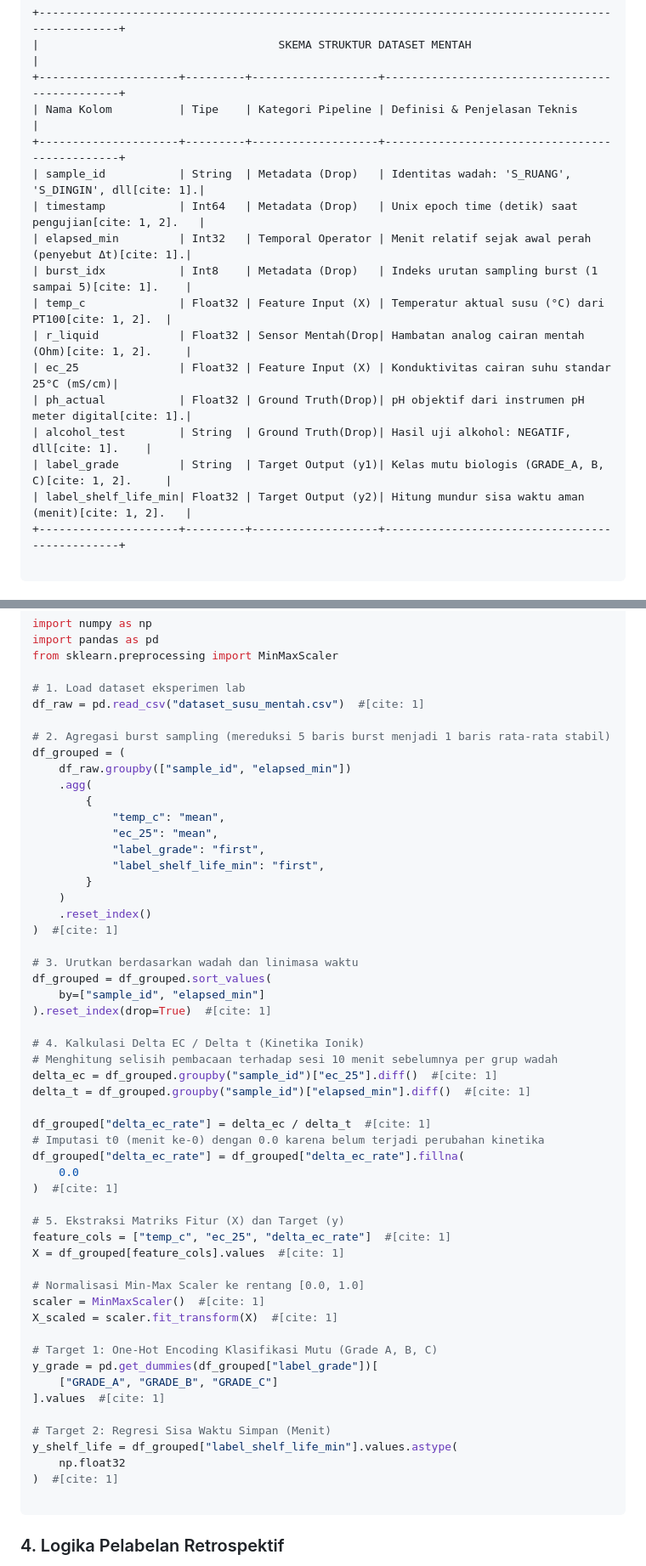
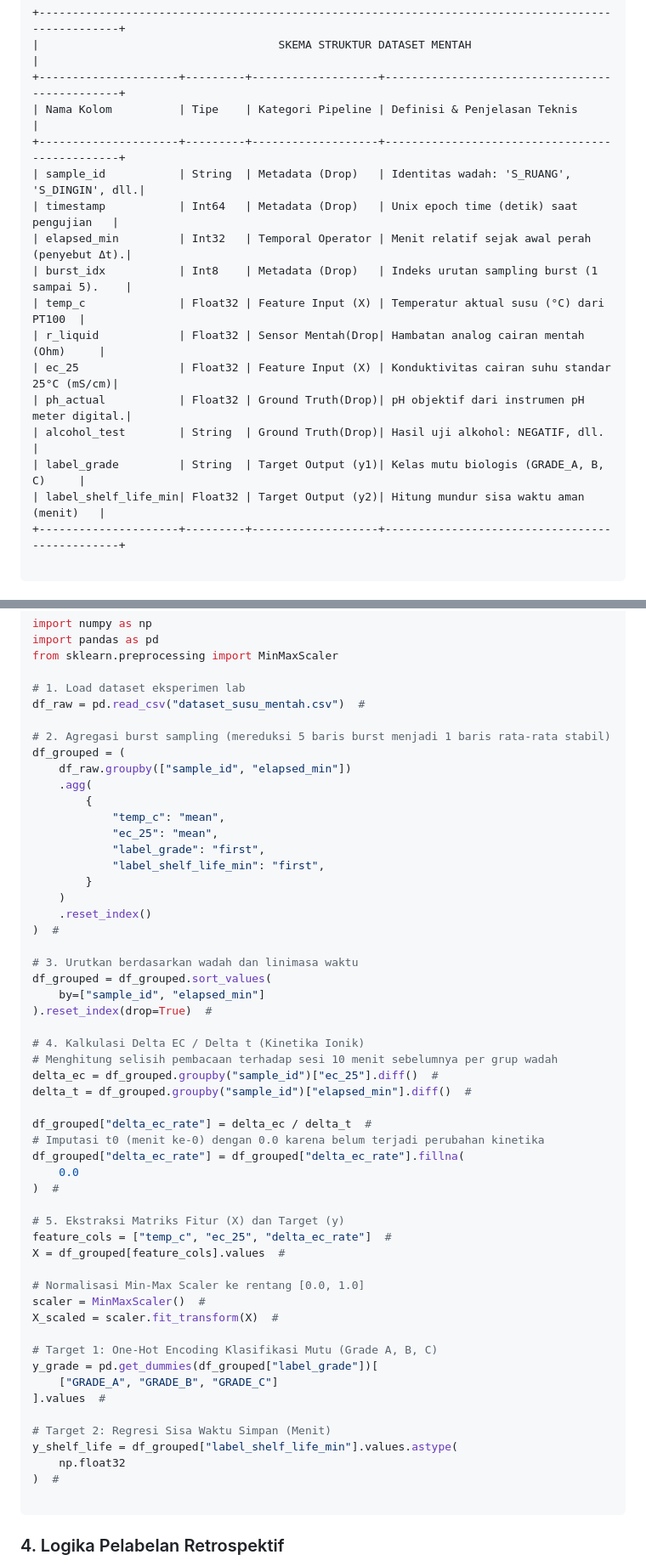
Before and after one commit to ridhoSetia/iot-prediksi-susu, a Markdown page: README.md, 2 parts joined by grey strips. Shown at 85% size. Drawn GitHub-style.

Commit message:
merapikan README

````diff
--- a/README.md
+++ b/README.md
@@ -355,17 +355,17 @@ Berkas pencatatan gabungan dari MicroSD ESP32-S3 dan log pengujian manual labora
 +---------------------+---------+-------------------+-----------------------------------------------+
 | Nama Kolom          | Tipe    | Kategori Pipeline | Definisi & Penjelasan Teknis                  |
 +---------------------+---------+-------------------+-----------------------------------------------+
-| sample_id           | String  | Metadata (Drop)   | Identitas wadah: 'S_RUANG', 'S_DINGIN', dll[cite: 1].|
-| timestamp           | Int64   | Metadata (Drop)   | Unix epoch time (detik) saat pengujian[cite: 1, 2].   |
-| elapsed_min         | Int32   | Temporal Operator | Menit relatif sejak awal perah (penyebut Δt)[cite: 1].|
-| burst_idx           | Int8    | Metadata (Drop)   | Indeks urutan sampling burst (1 sampai 5)[cite: 1].    |
-| temp_c              | Float32 | Feature Input (X) | Temperatur aktual susu (°C) dari PT100[cite: 1, 2].  |
-| r_liquid            | Float32 | Sensor Mentah(Drop| Hambatan analog cairan mentah (Ohm)[cite: 1, 2].     |
+| sample_id           | String  | Metadata (Drop)   | Identitas wadah: 'S_RUANG', 'S_DINGIN', dll.|
+| timestamp           | Int64   | Metadata (Drop)   | Unix epoch time (detik) saat pengujian   |
+| elapsed_min         | Int32   | Temporal Operator | Menit relatif sejak awal perah (penyebut Δt).|
+| burst_idx           | Int8    | Metadata (Drop)   | Indeks urutan sampling burst (1 sampai 5).    |
+| temp_c              | Float32 | Feature Input (X) | Temperatur aktual susu (°C) dari PT100  |
+| r_liquid            | Float32 | Sensor Mentah(Drop| Hambatan analog cairan mentah (Ohm)     |
 | ec_25               | Float32 | Feature Input (X) | Konduktivitas cairan suhu standar 25°C (mS/cm)|
-| ph_actual           | Float32 | Ground Truth(Drop)| pH objektif dari instrumen pH meter digital[cite: 1].|
-| alcohol_test        | String  | Ground Truth(Drop)| Hasil uji alkohol: NEGATIF, dll[cite: 1].    |
-| label_grade         | String  | Target Output (y1)| Kelas mutu biologis (GRADE_A, B, C)[cite: 1, 2].     |
-| label_shelf_life_min| Float32 | Target Output (y2)| Hitung mundur sisa waktu aman (menit)[cite: 1, 2].   |
+| ph_actual           | Float32 | Ground Truth(Drop)| pH objektif dari instrumen pH meter digital.|
+| alcohol_test        | String  | Ground Truth(Drop)| Hasil uji alkohol: NEGATIF, dll.    |
+| label_grade         | String  | Target Output (y1)| Kelas mutu biologis (GRADE_A, B, C)     |
+| label_shelf_life_min| Float32 | Target Output (y2)| Hitung mundur sisa waktu aman (menit)   |
 +---------------------+---------+-------------------+-----------------------------------------------+
 
 ```
@@ -417,7 +417,7 @@ import pandas as pd
 from sklearn.preprocessing import MinMaxScaler
 
 # 1. Load dataset eksperimen lab
-df_raw = pd.read_csv("dataset_susu_mentah.csv")  #[cite: 1]
+df_raw = pd.read_csv("dataset_susu_mentah.csv")  #
 
 # 2. Agregasi burst sampling (mereduksi 5 baris burst menjadi 1 baris rata-rata stabil)
 df_grouped = (
@@ -431,41 +431,41 @@ df_grouped = (
         }
     )
     .reset_index()
-)  #[cite: 1]
+)  #
 
 # 3. Urutkan berdasarkan wadah dan linimasa waktu
 df_grouped = df_grouped.sort_values(
     by=["sample_id", "elapsed_min"]
-).reset_index(drop=True)  #[cite: 1]
+).reset_index(drop=True)  #
 
 # 4. Kalkulasi Delta EC / Delta t (Kinetika Ionik)
 # Menghitung selisih pembacaan terhadap sesi 10 menit sebelumnya per grup wadah
-delta_ec = df_grouped.groupby("sample_id")["ec_25"].diff()  #[cite: 1]
-delta_t = df_grouped.groupby("sample_id")["elapsed_min"].diff()  #[cite: 1]
+delta_ec = df_grouped.groupby("sample_id")["ec_25"].diff()  #
+delta_t = df_grouped.groupby("sample_id")["elapsed_min"].diff()  #
 
-df_grouped["delta_ec_rate"] = delta_ec / delta_t  #[cite: 1]
+df_grouped["delta_ec_rate"] = delta_ec / delta_t  #
 # Imputasi t0 (menit ke-0) dengan 0.0 karena belum terjadi perubahan kinetika
 df_grouped["delta_ec_rate"] = df_grouped["delta_ec_rate"].fillna(
     0.0
-)  #[cite: 1]
+)  #
 
 # 5. Ekstraksi Matriks Fitur (X) dan Target (y)
-feature_cols = ["temp_c", "ec_25", "delta_ec_rate"]  #[cite: 1]
-X = df_grouped[feature_cols].values  #[cite: 1]
+feature_cols = ["temp_c", "ec_25", "delta_ec_rate"]  #
+X = df_grouped[feature_cols].values  #
 
 # Normalisasi Min-Max Scaler ke rentang [0.0, 1.0]
-scaler = MinMaxScaler()  #[cite: 1]
-X_scaled = scaler.fit_transform(X)  #[cite: 1]
+scaler = MinMaxScaler()  #
+X_scaled = scaler.fit_transform(X)  #
 
 # Target 1: One-Hot Encoding Klasifikasi Mutu (Grade A, B, C)
 y_grade = pd.get_dummies(df_grouped["label_grade"])[
     ["GRADE_A", "GRADE_B", "GRADE_C"]
-].values  #[cite: 1]
+].values  #
 
 # Target 2: Regresi Sisa Waktu Simpan (Menit)
 y_shelf_life = df_grouped["label_shelf_life_min"].values.astype(
     np.float32
-)  #[cite: 1]
+)  #
 
 ```
 
````
Also changed, not shown: other parts of README.md (+28 -28 lines).
